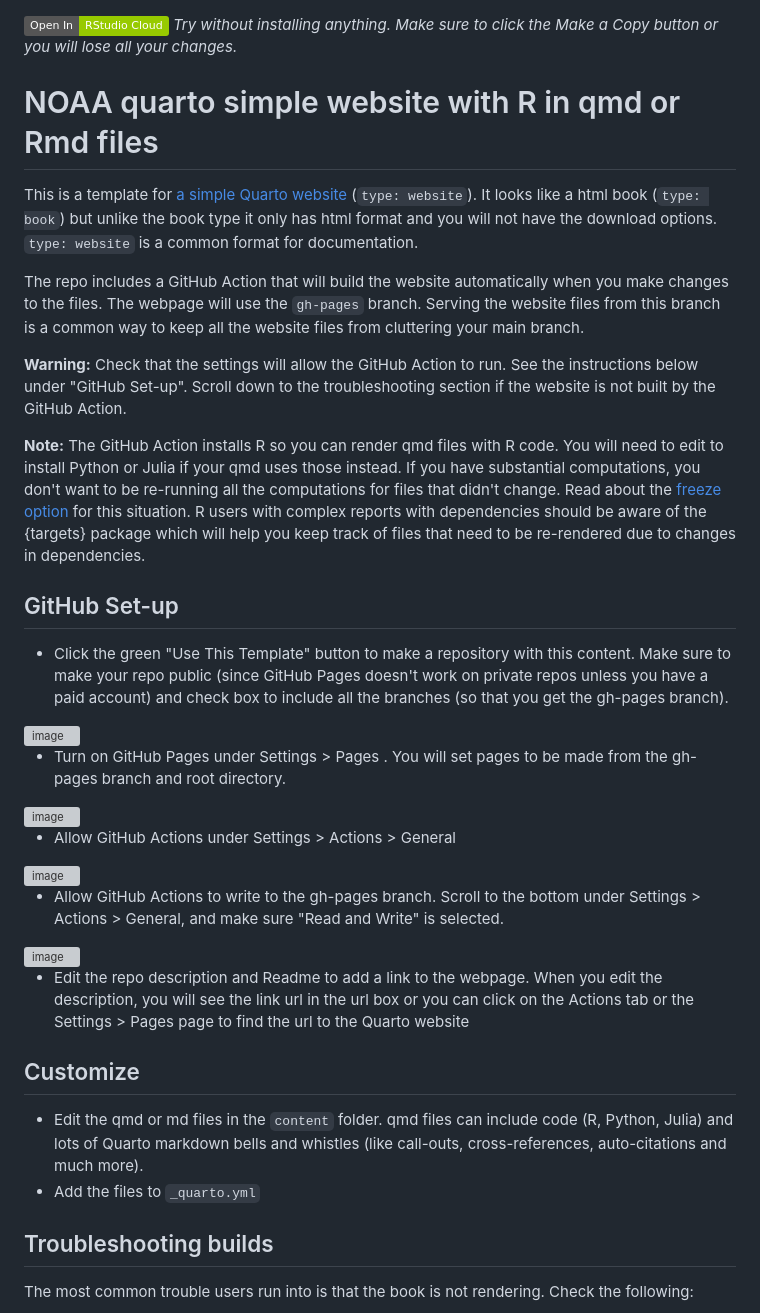
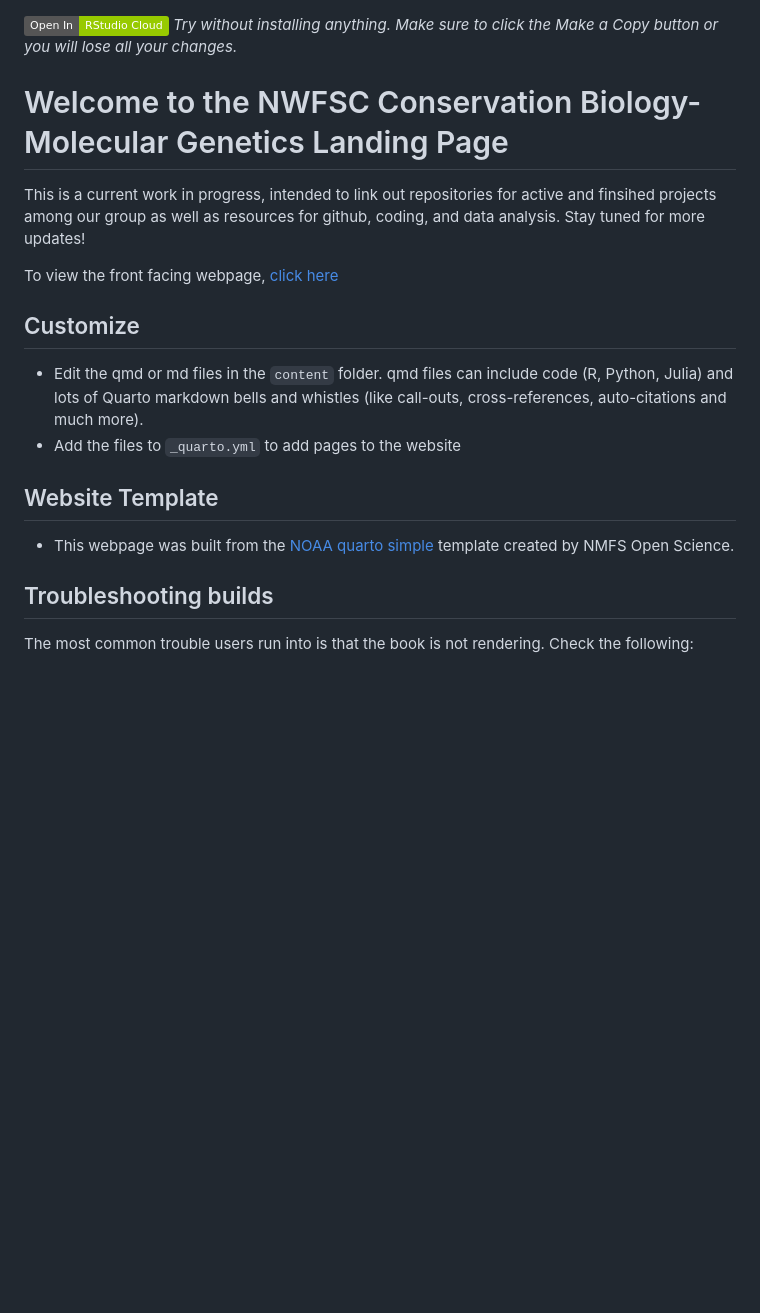
Before and after one commit to noaa-nwfsc/CB_Genetics_Landing_Page, a Markdown page: README.md, the part around the change. Rendered like a GitHub page; badges without logos; blank space fills up the shorter version; grey boxes are pictures that could not be loaded.

Commit message:
Updated readme from template

```diff
--- a/README.md
+++ b/README.md
@@ -1,35 +1,21 @@
 [![](https://img.shields.io/badge/Open%20In-RStudio%20Cloud-green)](https://rstudio.cloud/content/4771757) *Try without installing anything. Make sure to click the Make a Copy button or you will lose all your changes.*
 
-# NOAA quarto simple website with R in qmd or Rmd files
+# Welcome to the NWFSC Conservation Biology- Molecular Genetics Landing Page
 
-This is a template for [a simple Quarto website](https://nmfs-opensci.github.io/NOAA-quarto-simple/) (`type: website`). It looks like a html book (`type: book`) but unlike the book type it only has html format and you will not have the download options. `type: website` is a common format for documentation.
+This is a current work in progress, intended to link out repositories for active and finsihed projects among our group as well as resources for github, coding, and data analysis. Stay tuned for more updates!
 
-The repo includes a GitHub Action that will build the website automatically when you make changes to the files. The webpage will use the `gh-pages` branch. Serving the website files from this branch is a common way to keep all the website files from cluttering your main branch.
+To view the front facing webpage, [click here](https://noaa-nwfsc.github.io/CB_Genetics_Landing_Page/)
 
-**Warning:** Check that the settings will allow the GitHub Action to run. See the instructions below under "GitHub Set-up". Scroll down to the troubleshooting section if the website is not built by the GitHub Action.
-
-**Note:** The GitHub Action installs R so you can render qmd files with R code. You will need to edit to install Python or Julia if your qmd uses those instead. If you have substantial computations, you don't want to be re-running all the computations for files that didn't change. Read about the [freeze option](https://quarto.org/docs/publishing/ci.html) for this situation. R users with complex reports with dependencies should be aware of the {targets} package which will help you keep track of files that need to be re-rendered due to changes in dependencies.
-
-## GitHub Set-up
-
-* Click the green "Use This Template" button to make a repository with this content. Make sure to make your repo public (since GitHub Pages doesn't work on private repos unless you have a paid account) and check box to include all the branches (so that you get the gh-pages branch).
-<img width="637" alt="image" src="https://user-images.githubusercontent.com/2545978/197051535-c43c62de-17e8-40bf-a536-3eea8db250c4.png">
-
-* Turn on GitHub Pages under Settings > Pages . You will set pages to be made from the gh-pages branch and root directory.
-<img width="540" alt="image" src="https://user-images.githubusercontent.com/2545978/196808262-3d2262be-b9b5-4897-bba5-fc2f056dd335.png">
-
-* Allow GitHub Actions under Settings > Actions > General
-<img width="719" alt="image" src="https://user-images.githubusercontent.com/2545978/196808404-0c075fcf-db03-4516-88dd-3143b9fca475.png">
-
-* Allow GitHub Actions to write to the gh-pages branch. Scroll to the bottom under Settings > Actions > General, and make sure "Read and Write" is selected.
-<img width="658" alt="image" src="https://user-images.githubusercontent.com/2545978/214977476-d25721b9-a5a7-4128-adfc-ff76090b809a.png">
-
-* Edit the repo description and Readme to add a link to the webpage. When you edit the description, you will see the link url in the url box or you can click on the Actions tab or the  Settings > Pages page to find the url to the Quarto website
 
 ## Customize
 
 * Edit the qmd or md files in the `content` folder. qmd files can include code (R, Python, Julia) and lots of Quarto markdown bells and whistles (like call-outs, cross-references, auto-citations and much more).
-* Add the files to `_quarto.yml`
+* Add the files to `_quarto.yml` to add pages to the website
+
+## Website Template
+
+* This webpage was built from the [NOAA quarto simple](https://github.com/nmfs-opensci/NOAA-quarto-simple) template created by NMFS Open Science.
+
 
 ## Troubleshooting builds
 
```
